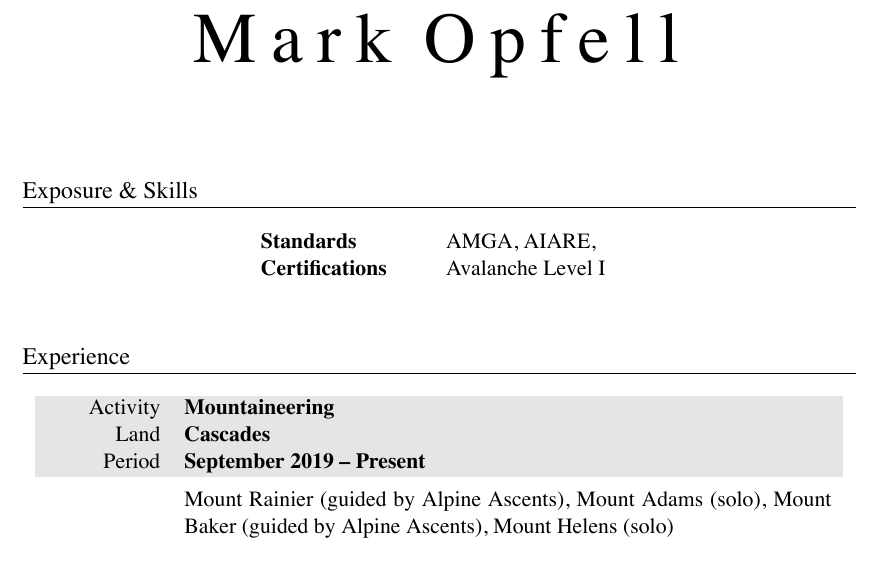
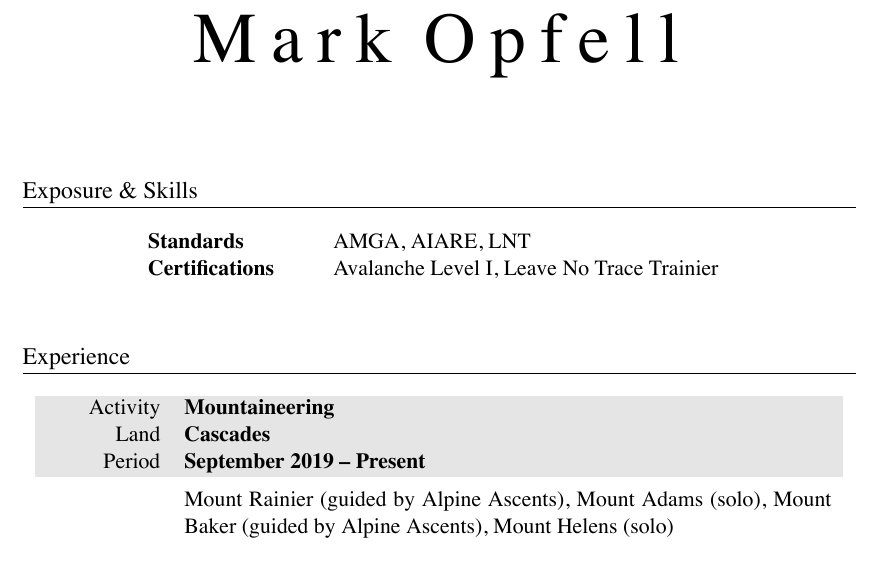
Before and after one commit to markopfell/life, a LaTeX CV (work/mountain_guiding/mark_opfell,climbing_resume.tex): part of the page, cut so that both start at the same text. The pictures show the PDF file work/mountain_guiding/mark_opfell,climbing_resume.pdf that the author committed with the source.

Commit message:
Finished leave no trace training trainier certificate

```diff
--- a/work/mountain_guiding/mark_opfell,climbing_resume.tex
+++ b/work/mountain_guiding/mark_opfell,climbing_resume.tex
@@ -54,8 +54,8 @@
 %SKILLS & QUALIFICATIONS
 \section{Exposure \& Skills}
 \begin{tabular}{ @{} >{\bfseries}l @{\hspace{6ex}} l }
-Standards & AMGA, AIARE, \\
-Certifications & Avalanche Level I\\
+Standards & AMGA, AIARE, LNT\\
+Certifications & Avalanche Level I, Leave No Trace Trainier\\
 \\
 \end{tabular}
 
```
Also changed, not shown: work/mountain_guiding/mark_opfell,climbing_resume.pdf.
